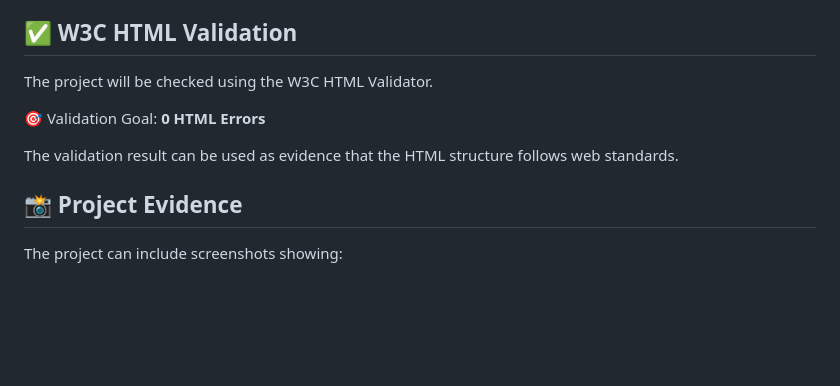
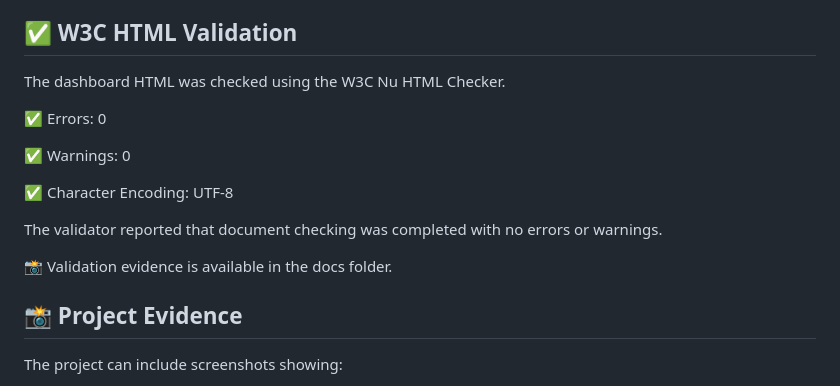
Before and after one commit to cushasree116-art/semantic-html5-accessible-dashboard, a Markdown page: README.md, the part around the change. Rendered like a GitHub page; blank space fills up the shorter version.

```diff
--- a/README.md
+++ b/README.md
@@ -175,11 +175,18 @@ The dashboard provides:
 ♿ Accessibility-focused interface
 
 ## ✅ W3C HTML Validation
-The project will be checked using the W3C HTML Validator.
+The dashboard HTML was checked using the W3C Nu HTML Checker.
 
-🎯 Validation Goal: **0 HTML Errors**
+✅ Errors: 0
 
-The validation result can be used as evidence that the HTML structure follows web standards.
+✅ Warnings: 0
+
+✅ Character Encoding: UTF-8
+
+The validator reported that document checking was completed
+with no errors or warnings.
+
+📸 Validation evidence is available in the docs folder.
 
 ## 📸 Project Evidence
 The project can include screenshots showing:
```
